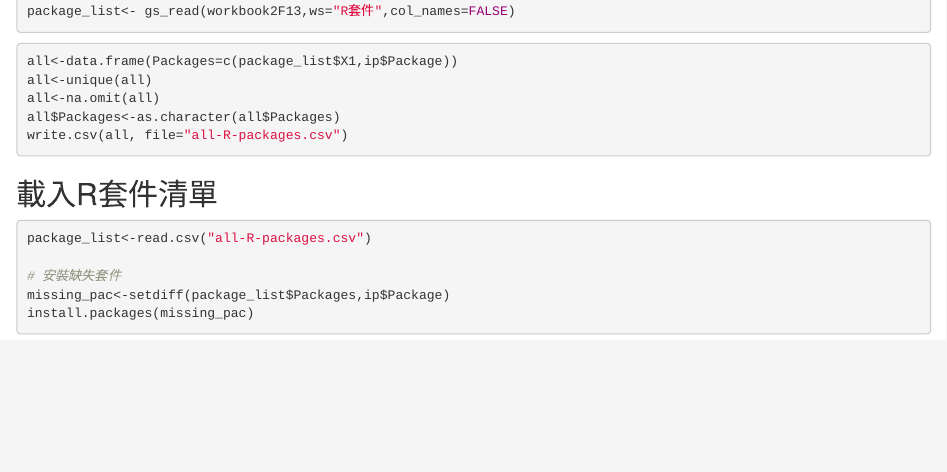
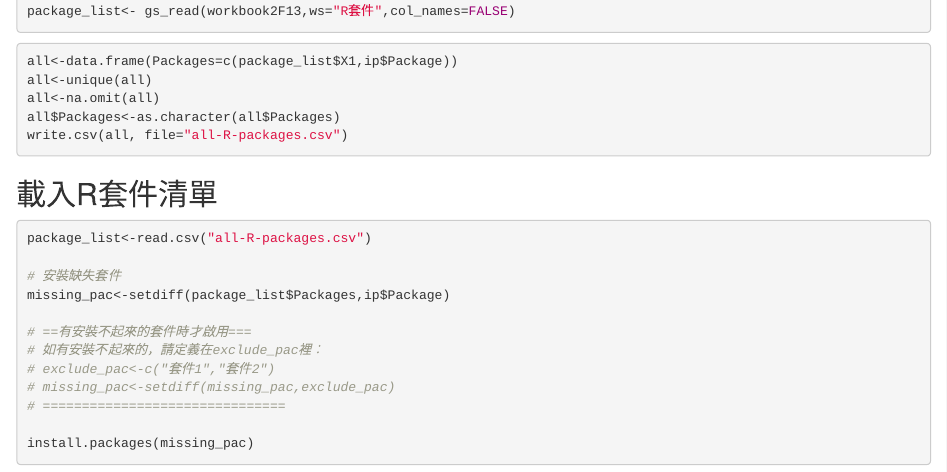
Before and after one commit to ntpuecon/econ-lab, an R Markdown document (R-packages-update.Rmd): the page in a window 1100 px wide, from 540 px down. Rendered offline with R 4.5, knitr and Pandoc, with nearby package versions; common packages that the code uses without loading them are loaded.

Commit message:
增加 套件排除設定 以免有裝不起來的套件

````diff
--- a/R-packages-update.Rmd
+++ b/R-packages-update.Rmd
@@ -48,5 +48,12 @@ package_list<-read.csv("all-R-packages.csv")
 
 # 安裝缺失套件
 missing_pac<-setdiff(package_list$Packages,ip$Package)
+
+# ==有安裝不起來的套件時才啟用===
+# 如有安裝不起來的，請定義在exclude_pac裡：
+# exclude_pac<-c("套件1","套件2")
+# missing_pac<-setdiff(missing_pac,exclude_pac)
+# ===============================
+
 install.packages(missing_pac)
 ```
````
